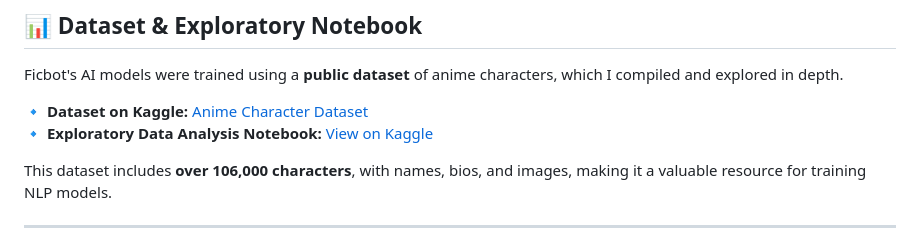
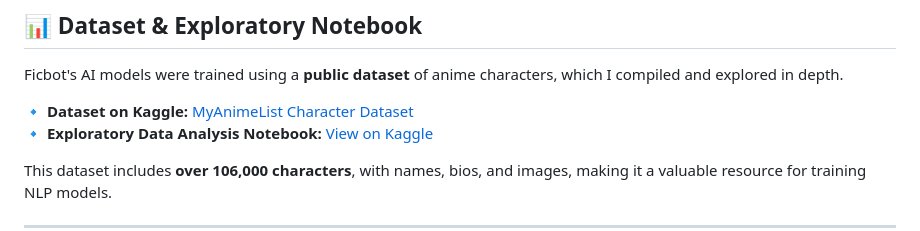
Before and after one commit to Pythonimous/ficbot-backend, a Markdown page: README.md, the part around one of its changes. GitHub-like rendering.

```diff
--- a/README.md
+++ b/README.md
@@ -82,7 +82,7 @@ Ficbot is now split into two repositories for better organization:
 
 Ficbot's AI models were trained using a **public dataset** of anime characters, which I compiled and explored in depth.
 
-🔹 **Dataset on Kaggle:** [Anime Character Dataset](https://www.kaggle.com/datasets/37798ba55fed88400b584cd0df4e784317eb7a6708e02fd5a650559fb4598353)
+🔹 **Dataset on Kaggle:** [MyAnimeList Character Dataset](https://www.kaggle.com/datasets/37798ba55fed88400b584cd0df4e784317eb7a6708e02fd5a650559fb4598353)
 🔹 **Exploratory Data Analysis Notebook:** [View on Kaggle](https://www.kaggle.com/code/ophelion/myanimelist-dataset-exploratory-notebook)
 
 This dataset includes **over 106,000 characters**, with names, bios, and images, making it a valuable resource for training NLP models.
```
Also changed, not shown: other parts of README.md (+1 -1 lines).
